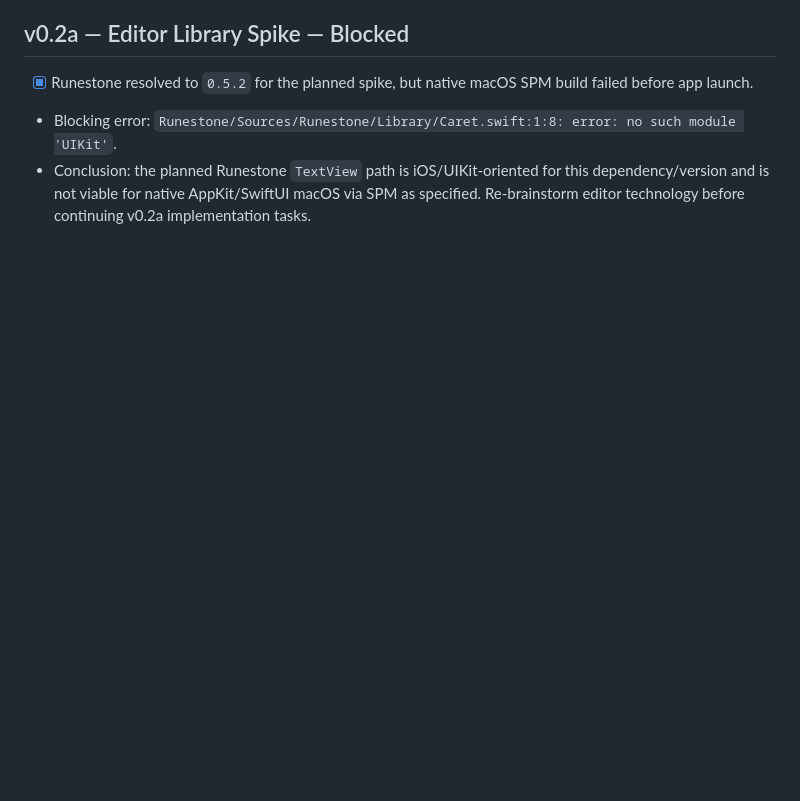
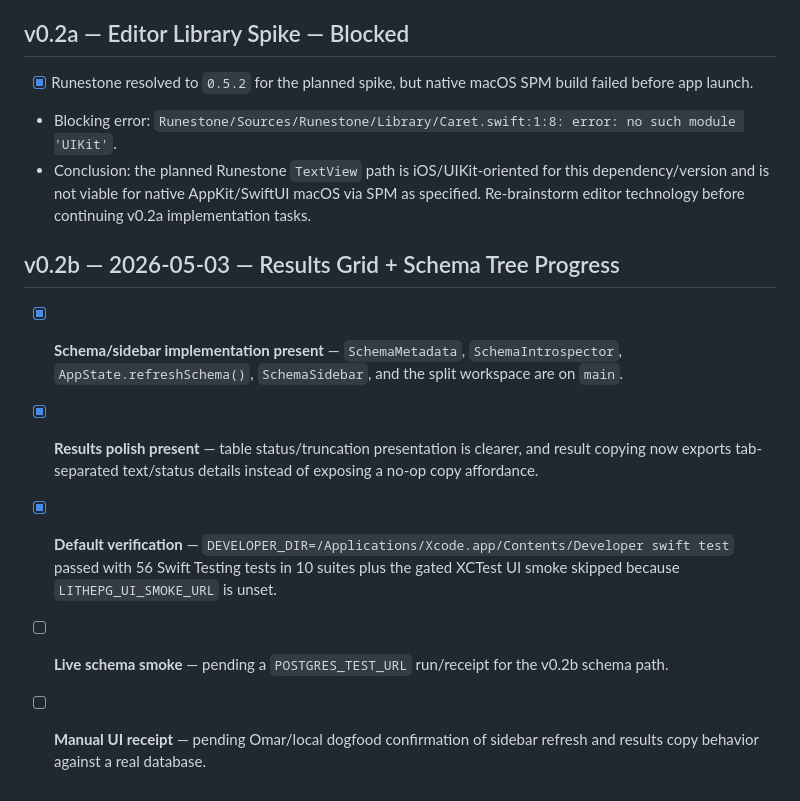
Before and after one commit to omarpr/lithepg, a Markdown page: docs/dogfood-log.md, the part around the change. Drawn GitHub-style; blank space fills up the shorter version.

Commit message:
docs(dogfood): record v0.2b tracking status

```diff
--- a/docs/dogfood-log.md
+++ b/docs/dogfood-log.md
@@ -36,3 +36,11 @@ client. The log starts empty at v0.1 and becomes active from v0.3 (Dogfood-Ready
 - [x] Runestone resolved to `0.5.2` for the planned spike, but native macOS SPM build failed before app launch.
 - Blocking error: `Runestone/Sources/Runestone/Library/Caret.swift:1:8: error: no such module 'UIKit'`.
 - Conclusion: the planned Runestone `TextView` path is iOS/UIKit-oriented for this dependency/version and is not viable for native AppKit/SwiftUI macOS via SPM as specified. Re-brainstorm editor technology before continuing v0.2a implementation tasks.
+
+## v0.2b — 2026-05-03 — Results Grid + Schema Tree Progress
+
+- [x] **Schema/sidebar implementation present** — `SchemaMetadata`, `SchemaIntrospector`, `AppState.refreshSchema()`, `SchemaSidebar`, and the split workspace are on `main`.
+- [x] **Results polish present** — table status/truncation presentation is clearer, and result copying now exports tab-separated text/status details instead of exposing a no-op copy affordance.
+- [x] **Default verification** — `DEVELOPER_DIR=/Applications/Xcode.app/Contents/Developer swift test` passed with 56 Swift Testing tests in 10 suites plus the gated XCTest UI smoke skipped because `LITHEPG_UI_SMOKE_URL` is unset.
+- [ ] **Live schema smoke** — pending a `POSTGRES_TEST_URL` run/receipt for the v0.2b schema path.
+- [ ] **Manual UI receipt** — pending Omar/local dogfood confirmation of sidebar refresh and results copy behavior against a real database.
```
